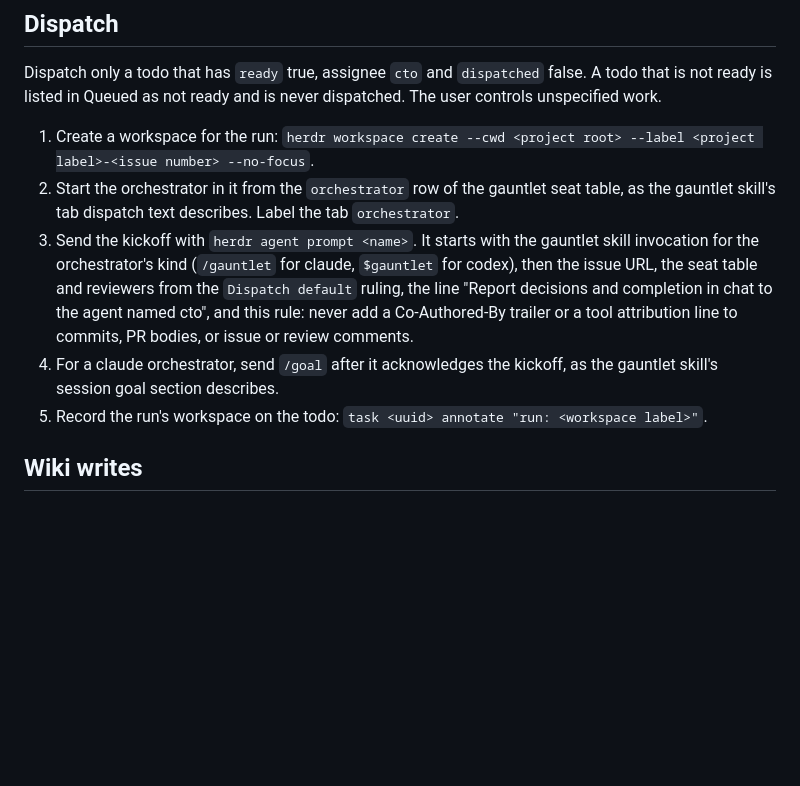
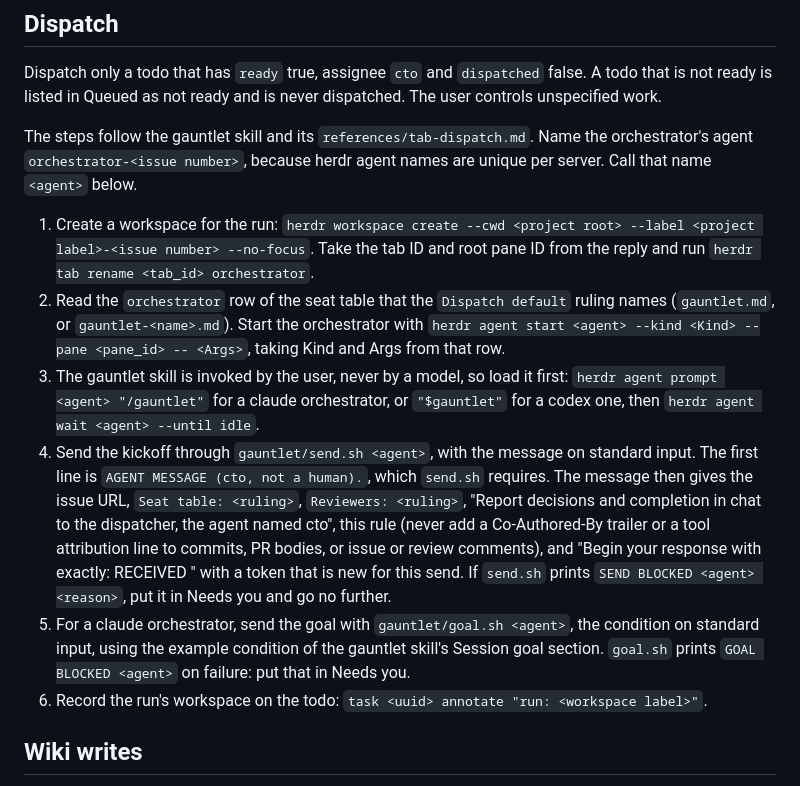
Before and after one commit to atreya2011/agent-skills, a Markdown page: cto/SKILL.md, the part around the change. GitHub-like rendering; blank space fills up the shorter version.

Commit message:
fix: send the cto dispatch kickoff the way the merged gauntlet skill requires
Name the orchestrator agent orchestrator-<issue>, load the gauntlet skill with an explicit invocation because the skill disables model invocation, deliver the kickoff through gauntlet/send.sh with the agent marker and a receipt token, and send the goal through gauntlet/goal.sh.

```diff
--- a/cto/SKILL.md
+++ b/cto/SKILL.md
@@ -108,11 +108,14 @@ Talk to orchestrators by chat only. Never edit their files.
 
 Dispatch only a todo that has `ready` true, assignee `cto` and `dispatched` false. A todo that is not ready is listed in Queued as not ready and is never dispatched. The user controls unspecified work.
 
-1. Create a workspace for the run: `herdr workspace create --cwd <project root> --label <project label>-<issue number> --no-focus`.
-2. Start the orchestrator in it from the `orchestrator` row of the gauntlet seat table, as the gauntlet skill's tab dispatch text describes. Label the tab `orchestrator`.
-3. Send the kickoff with `herdr agent prompt <name>`. It starts with the gauntlet skill invocation for the orchestrator's kind (`/gauntlet` for claude, `$gauntlet` for codex), then the issue URL, the seat table and reviewers from the `Dispatch default` ruling, the line "Report decisions and completion in chat to the agent named cto", and this rule: never add a Co-Authored-By trailer or a tool attribution line to commits, PR bodies, or issue or review comments.
-4. For a claude orchestrator, send `/goal` after it acknowledges the kickoff, as the gauntlet skill's session goal section describes.
-5. Record the run's workspace on the todo: `task <uuid> annotate "run: <workspace label>"`.
+The steps follow the gauntlet skill and its `references/tab-dispatch.md`. Name the orchestrator's agent `orchestrator-<issue number>`, because herdr agent names are unique per server. Call that name `<agent>` below.
+
+1. Create a workspace for the run: `herdr workspace create --cwd <project root> --label <project label>-<issue number> --no-focus`. Take the tab ID and root pane ID from the reply and run `herdr tab rename <tab_id> orchestrator`.
+2. Read the `orchestrator` row of the seat table that the `Dispatch default` ruling names (`gauntlet.md`, or `gauntlet-<name>.md`). Start the orchestrator with `herdr agent start <agent> --kind <Kind> --pane <pane_id> -- <Args>`, taking Kind and Args from that row.
+3. The gauntlet skill is invoked by the user, never by a model, so load it first: `herdr agent prompt <agent> "/gauntlet"` for a claude orchestrator, or `"$gauntlet"` for a codex one, then `herdr agent wait <agent> --until idle`.
+4. Send the kickoff through `gauntlet/send.sh <agent>`, with the message on standard input. The first line is `AGENT MESSAGE (cto, not a human).`, which `send.sh` requires. The message then gives the issue URL, `Seat table: <ruling>`, `Reviewers: <ruling>`, "Report decisions and completion in chat to the dispatcher, the agent named cto", this rule (never add a Co-Authored-By trailer or a tool attribution line to commits, PR bodies, or issue or review comments), and "Begin your response with exactly: RECEIVED <token>" with a token that is new for this send. If `send.sh` prints `SEND BLOCKED <agent> <reason>`, put it in Needs you and go no further.
+5. For a claude orchestrator, send the goal with `gauntlet/goal.sh <agent>`, the condition on standard input, using the example condition of the gauntlet skill's Session goal section. `goal.sh` prints `GOAL BLOCKED <agent>` on failure: put that in Needs you.
+6. Record the run's workspace on the todo: `task <uuid> annotate "run: <workspace label>"`.
 
 ## Wiki writes
 
```
